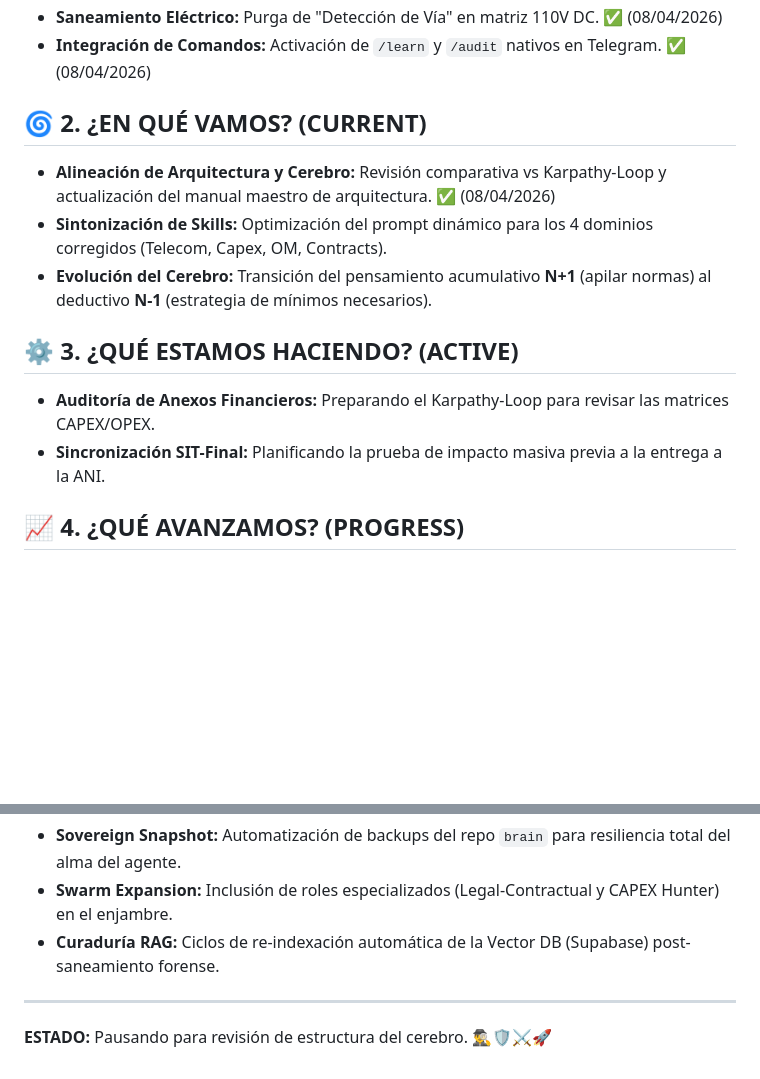
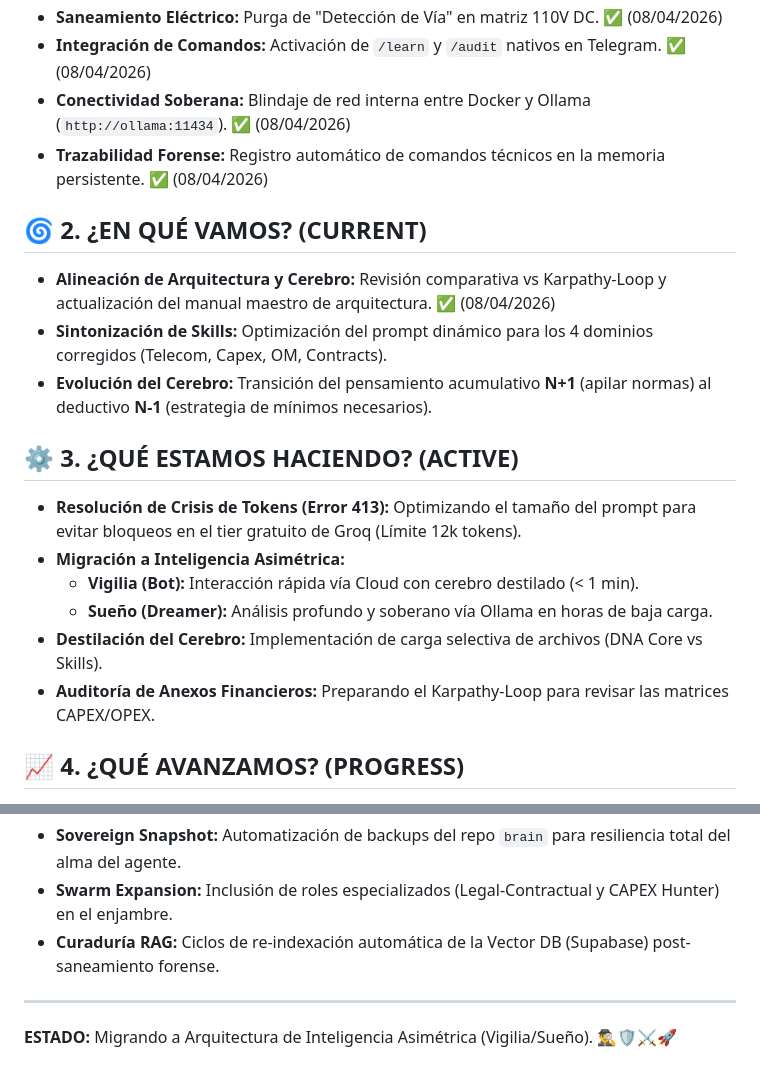
Before and after one commit to dieleozagent-debug/dieleozagent, a Markdown page: roadmap.md, 2 parts joined by grey strips. Rendered like a GitHub page; blank space fills up the shorter version.

Commit message:
chore: status sync before asymmetric intelligence migration [roadmap and architecture docs]

```diff
--- a/roadmap.md
+++ b/roadmap.md
@@ -22,6 +22,8 @@
 *   **Reparación Dreamer:** Fix de `run-sicc.sh` (propagación args) y configuración de Cron. ✅ (08/04/2026)
 *   **Saneamiento Eléctrico:** Purga de "Detección de Vía" en matriz 110V DC. ✅ (08/04/2026)
 *   **Integración de Comandos:** Activación de `/learn` y `/audit` nativos en Telegram. ✅ (08/04/2026)
+*   **Conectividad Soberana:** Blindaje de red interna entre Docker y Ollama (`http://ollama:11434`). ✅ (08/04/2026)
+*   **Trazabilidad Forense:** Registro automático de comandos técnicos en la memoria persistente. ✅ (08/04/2026)
 
 ## 🌀 2. ¿EN QUÉ VAMOS? (CURRENT)
 *   **Alineación de Arquitectura y Cerebro:** Revisión comparativa vs Karpathy-Loop y actualización del manual maestro de arquitectura. ✅ (08/04/2026)
@@ -29,8 +31,12 @@
 *   **Evolución del Cerebro:** Transición del pensamiento acumulativo **N+1** (apilar normas) al deductivo **N-1** (estrategia de mínimos necesarios).
 
 ## ⚙️ 3. ¿QUÉ ESTAMOS HACIENDO? (ACTIVE)
+*   **Resolución de Crisis de Tokens (Error 413):** Optimizando el tamaño del prompt para evitar bloqueos en el tier gratuito de Groq (Límite 12k tokens).
+*   **Migración a Inteligencia Asimétrica:**
+    *   **Vigilia (Bot):** Interacción rápida vía Cloud con cerebro destilado (< 1 min).
+    *   **Sueño (Dreamer):** Análisis profundo y soberano vía Ollama en horas de baja carga.
+*   **Destilación del Cerebro:** Implementación de carga selectiva de archivos (DNA Core vs Skills).
 *   **Auditoría de Anexos Financieros:** Preparando el Karpathy-Loop para revisar las matrices CAPEX/OPEX.
-*   **Sincronización SIT-Final:** Planificando la prueba de impacto masiva previa a la entrega a la ANI.
 
 ## 📈 4. ¿QUÉ AVANZAMOS? (PROGRESS)
 *   **Protección de CAPEX:** Eliminación de kms de zanjas y cobre mediante el cambio a Contadores de Ejes.
@@ -50,4 +56,4 @@
 *   **Curaduría RAG:** Ciclos de re-indexación automática de la Vector DB (Supabase) post-saneamiento forense.
 
 ---
-**ESTADO:** Pausando para revisión de estructura del cerebro. 🕵️‍♂️🛡️⚔️🚀
+**ESTADO:** Migrando a Arquitectura de Inteligencia Asimétrica (Vigilia/Sueño). 🕵️‍♂️🛡️⚔️🚀
```
Also changed, not shown: architecture.md (+4 -0 lines).
